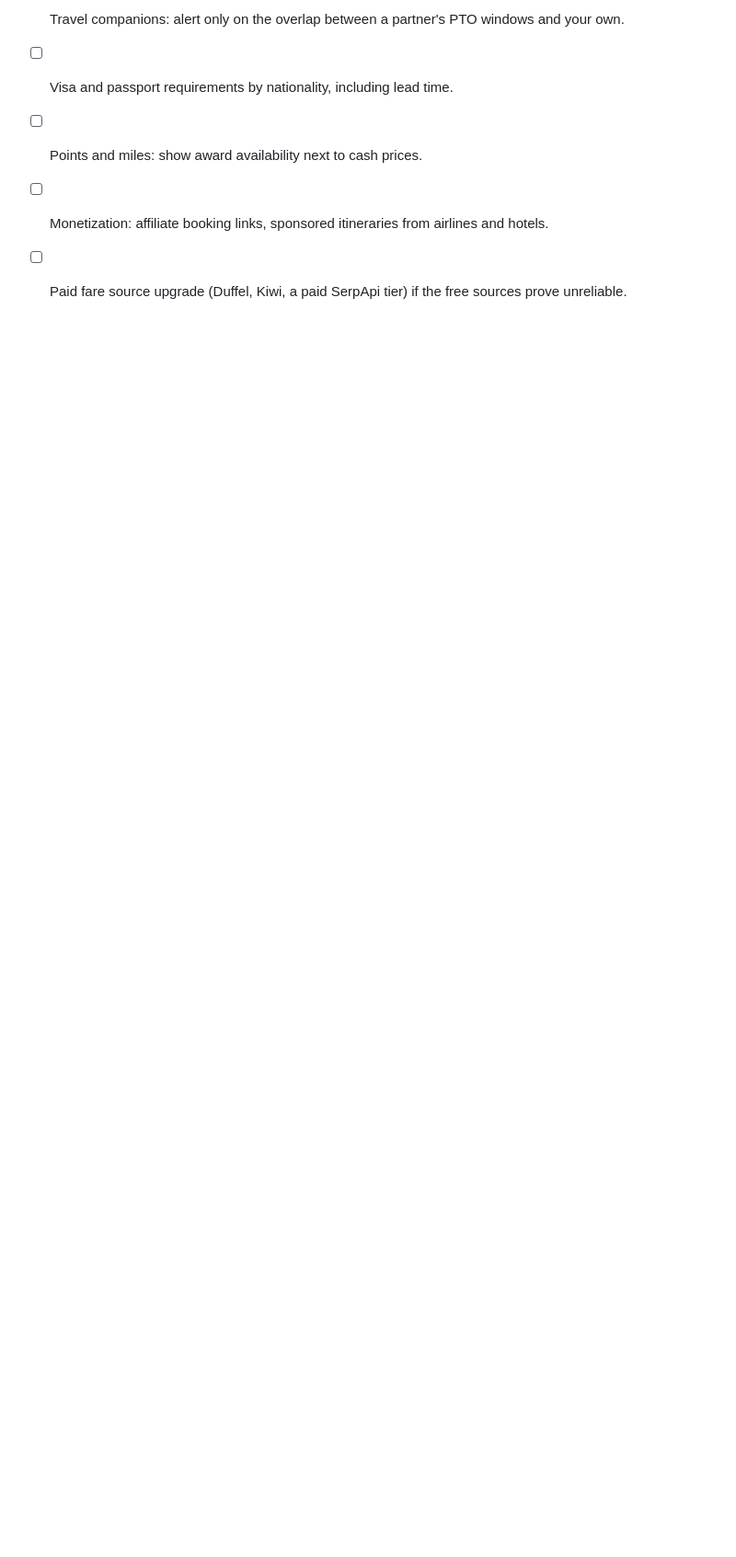
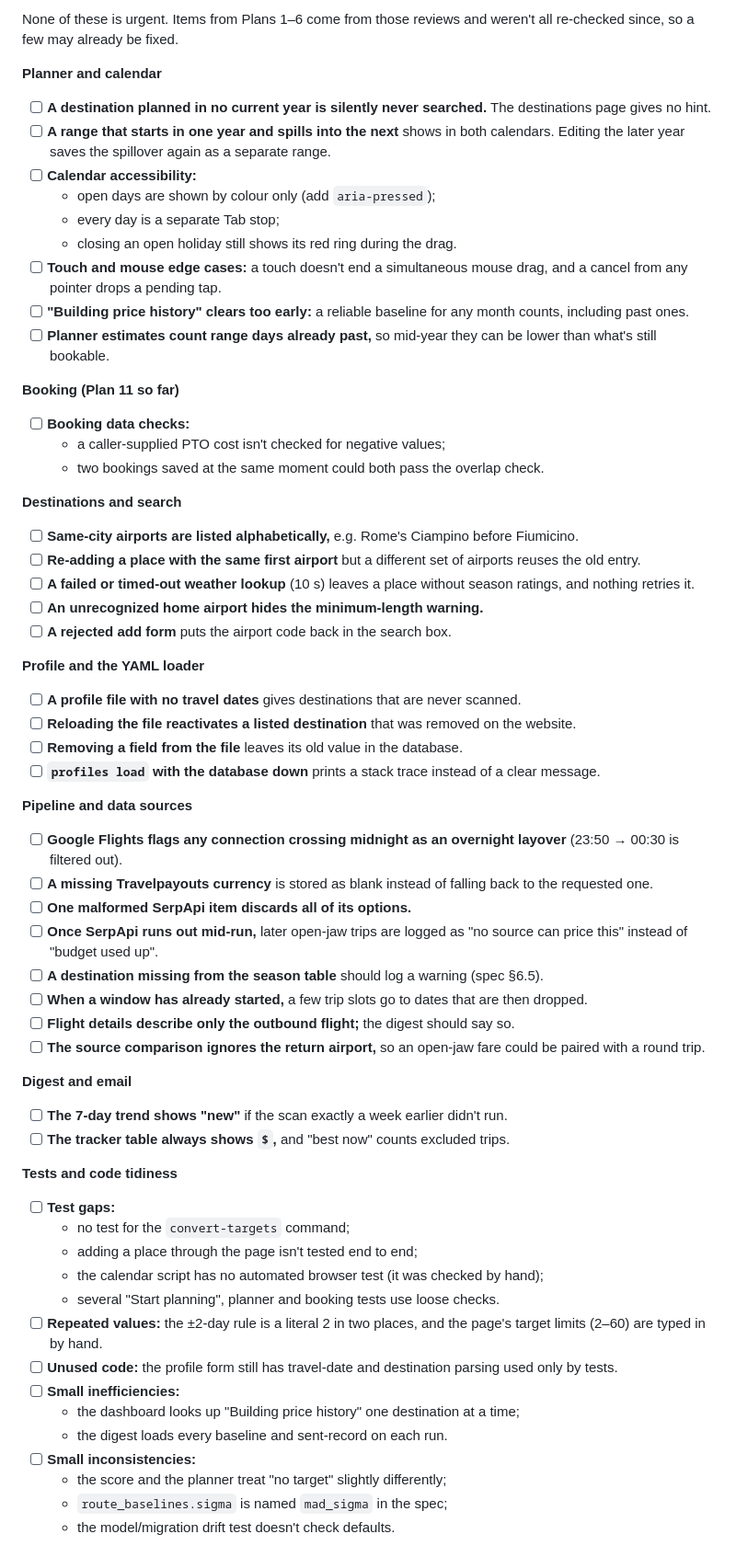
Before and after one commit to nick-dahl/ptopilot, a Markdown page: ROADMAP.md, the part around one of its changes. Shown at 92% size. Drawn GitHub-style; blank space fills up the shorter version.

```diff
--- a/ROADMAP.md
+++ b/ROADMAP.md
@@ -25,6 +60,62 @@ V1 scope and design: [`docs/superpowers/specs/2026-10-16-ptopilot-design.md`](do
 
-- [ ] Travel companions: alert only on the overlap between a partner's PTO windows and your own.
-- [ ] Visa and passport requirements by nationality, including lead time.
-- [ ] Points and miles: show award availability next to cash prices.
-- [ ] Monetization: affiliate booking links, sponsored itineraries from airlines and hotels.
-- [ ] Paid fare source upgrade (Duffel, Kiwi, a paid SerpApi tier) if the free sources prove unreliable.
+None of these is urgent. Items from Plans 1–6 come from those reviews and weren't all re-checked since, so a few may already be fixed.
+
+**Planner and calendar**
+- [ ] **A destination planned in no current year is silently never searched.** The destinations page gives no hint.
+- [ ] **A range that starts in one year and spills into the next** shows in both calendars. Editing the later year saves the spillover again as a separate range.
+- [ ] **Calendar accessibility:**
+  - open days are shown by colour only (add `aria-pressed`);
+  - every day is a separate Tab stop;
+  - closing an open holiday still shows its red ring during the drag.
+- [ ] **Touch and mouse edge cases:** a touch doesn't end a simultaneous mouse drag, and a cancel from any pointer drops a pending tap.
+- [ ] **"Building price history" clears too early:** a reliable baseline for any month counts, including past ones.
+- [ ] **Planner estimates count range days already past,** so mid-year they can be lower than what's still bookable.
+
+**Booking (Plan 11 so far)**
+- [ ] **Booking data checks:**
+  - a caller-supplied PTO cost isn't checked for negative values;
+  - two bookings saved at the same moment could both pass the overlap check.
+
+**Destinations and search**
+- [ ] **Same-city airports are listed alphabetically,** e.g. Rome's Ciampino before Fiumicino.
+- [ ] **Re-adding a place with the same first airport** but a different set of airports reuses the old entry.
+- [ ] **A failed or timed-out weather lookup** (10 s) leaves a place without season ratings, and nothing retries it.
+- [ ] **An unrecognized home airport hides the minimum-length warning.**
+- [ ] **A rejected add form** puts the airport code back in the search box.
+
+**Profile and the YAML loader**
+- [ ] **A profile file with no travel dates** gives destinations that are never scanned.
+- [ ] **Reloading the file reactivates a listed destination** that was removed on the website.
+- [ ] **Removing a field from the file** leaves its old value in the database.
+- [ ] **`profiles load` with the database down** prints a stack trace instead of a clear message.
+
+**Pipeline and data sources**
+- [ ] **Google Flights flags any connection crossing midnight as an overnight layover** (23:50 → 00:30 is filtered out).
+- [ ] **A missing Travelpayouts currency** is stored as blank instead of falling back to the requested one.
+- [ ] **One malformed SerpApi item discards all of its options.**
+- [ ] **Once SerpApi runs out mid-run,** later open-jaw trips are logged as "no source can price this" instead of "budget used up".
+- [ ] **A destination missing from the season table** should log a warning (spec §6.5).
+- [ ] **When a window has already started,** a few trip slots go to dates that are then dropped.
+- [ ] **Flight details describe only the outbound flight;** the digest should say so.
+- [ ] **The source comparison ignores the return airport,** so an open-jaw fare could be paired with a round trip.
+
+**Digest and email**
+- [ ] **The 7-day trend shows "new"** if the scan exactly a week earlier didn't run.
+- [ ] **The tracker table always shows `$`,** and "best now" counts excluded trips.
+
+**Tests and code tidiness**
+- [ ] **Test gaps:**
+  - no test for the `convert-targets` command;
+  - adding a place through the page isn't tested end to end;
+  - the calendar script has no automated browser test (it was checked by hand);
+  - several "Start planning", planner and booking tests use loose checks.
+- [ ] **Repeated values:** the ±2-day rule is a literal 2 in two places, and the page's target limits (2–60) are typed in by hand.
+- [ ] **Unused code:** the profile form still has travel-date and destination parsing used only by tests.
+- [ ] **Small inefficiencies:**
+  - the dashboard looks up "Building price history" one destination at a time;
+  - the digest loads every baseline and sent-record on each run.
+- [ ] **Small inconsistencies:**
+  - the score and the planner treat "no target" slightly differently;
+  - `route_baselines.sigma` is named `mad_sigma` in the spec;
+  - the model/migration drift test doesn't check defaults.
+
```
Also changed, not shown: other parts of ROADMAP.md (+61 -16 lines).
